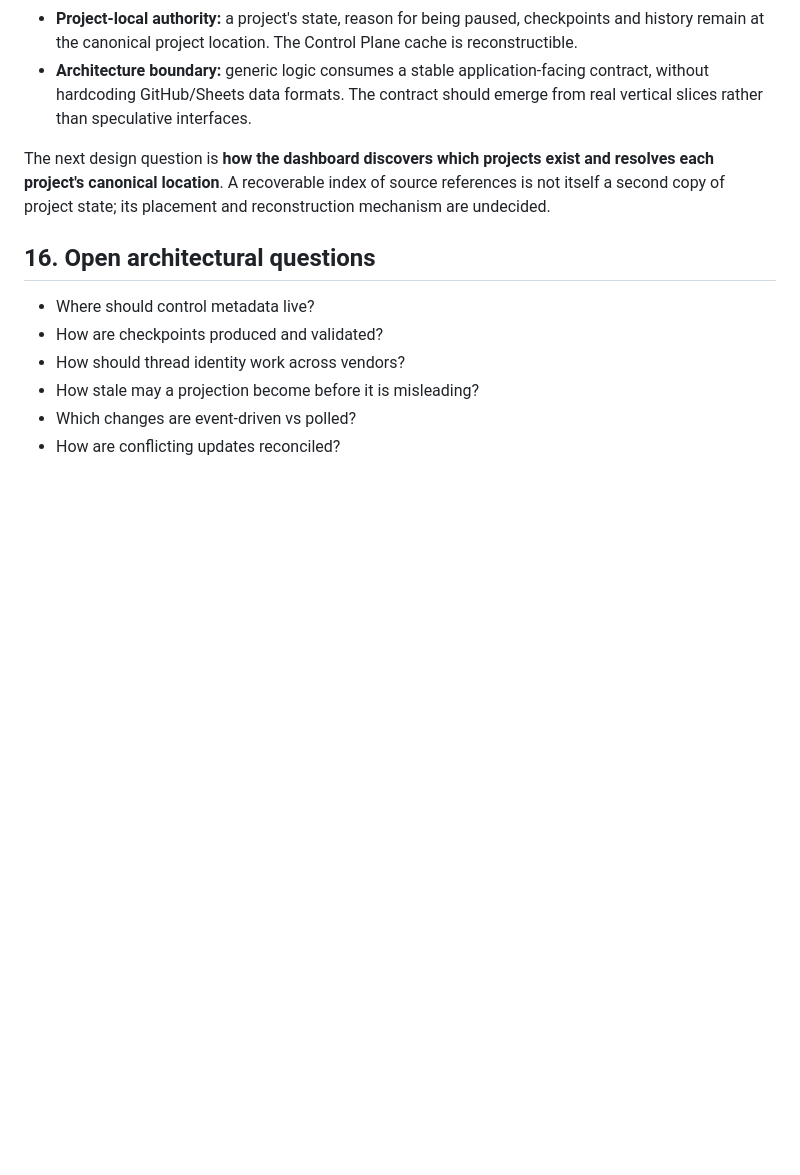
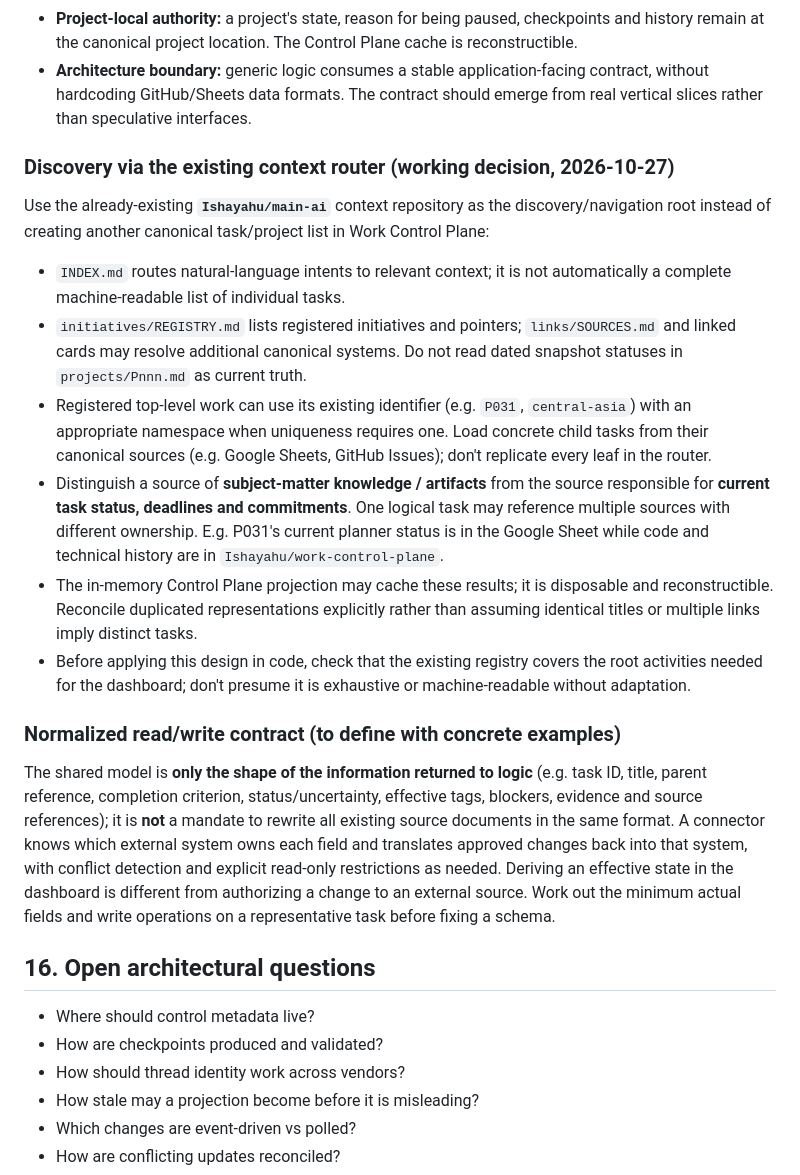
Before and after one commit to Ishayahu/work-control-plane, a Markdown page: docs/architecture.md, the part around the change. Drawn GitHub-style; blank space fills up the shorter version.

Commit message:
Use main-ai context registry for task discovery and clarify normalized connector read/write model

```diff
--- a/docs/architecture.md
+++ b/docs/architecture.md
@@ -494,7 +494,20 @@ Retain operation approvals and the relevant audit history with the corresponding
 - **Project-local authority:** a project's state, reason for being paused, checkpoints and history remain at the canonical project location. The Control Plane cache is reconstructible.
 - **Architecture boundary:** generic logic consumes a stable application-facing contract, without hardcoding GitHub/Sheets data formats. The contract should emerge from real vertical slices rather than speculative interfaces.
 
-The next design question is **how the dashboard discovers which projects exist and resolves each project's canonical location**. A recoverable index of source references is not itself a second copy of project state; its placement and reconstruction mechanism are undecided.
+### Discovery via the existing context router (working decision, 2026-10-27)
+
+Use the already-existing **`Ishayahu/main-ai`** context repository as the discovery/navigation root instead of creating another canonical task/project list in Work Control Plane:
+
+- `INDEX.md` routes natural-language intents to relevant context; it is not automatically a complete machine-readable list of individual tasks.
+- `initiatives/REGISTRY.md` lists registered initiatives and pointers; `links/SOURCES.md` and linked cards may resolve additional canonical systems. Do not read dated snapshot statuses in `projects/Pnnn.md` as current truth.
+- Registered top-level work can use its existing identifier (e.g. `P031`, `central-asia`) with an appropriate namespace when uniqueness requires one. Load concrete child tasks from their canonical sources (e.g. Google Sheets, GitHub Issues); don't replicate every leaf in the router.
+- Distinguish a source of **subject-matter knowledge / artifacts** from the source responsible for **current task status, deadlines and commitments**. One logical task may reference multiple sources with different ownership. E.g. P031's current planner status is in the Google Sheet while code and technical history are in `Ishayahu/work-control-plane`.
+- The in-memory Control Plane projection may cache these results; it is disposable and reconstructible. Reconcile duplicated representations explicitly rather than assuming identical titles or multiple links imply distinct tasks.
+- Before applying this design in code, check that the existing registry covers the root activities needed for the dashboard; don't presume it is exhaustive or machine-readable without adaptation.
+
+### Normalized read/write contract (to define with concrete examples)
+
+The shared model is **only the shape of the information returned to logic** (e.g. task ID, title, parent reference, completion criterion, status/uncertainty, effective tags, blockers, evidence and source references); it is **not** a mandate to rewrite all existing source documents in the same format. A connector knows which external system owns each field and translates approved changes back into that system, with conflict detection and explicit read-only restrictions as needed. Deriving an effective state in the dashboard is different from authorizing a change to an external source. Work out the minimum actual fields and write operations on a representative task before fixing a schema.
 
 ## 16. Open architectural questions
 
```
